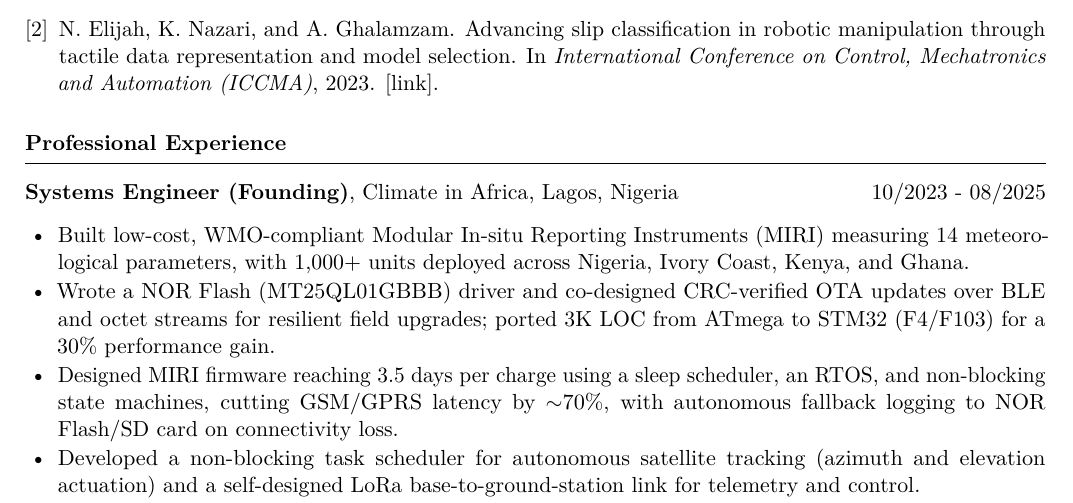
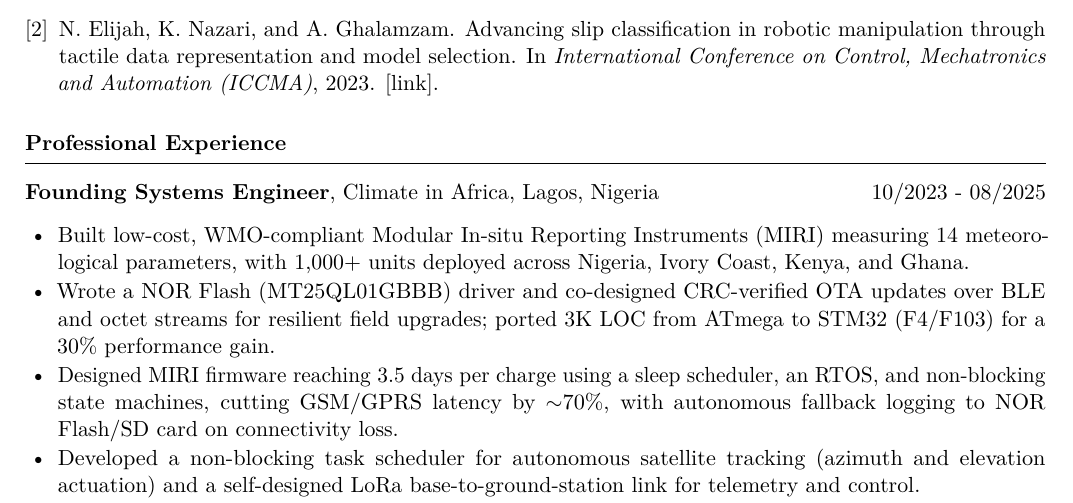
Before and after one commit to nelsonifechukwu/cv, a LaTeX document (MyCV/main.tex, which reads MyCV/content/experience.tex): part of page 2 of 4, cut so that both start at the same text. Compiled offline with pdfLaTeX.

Commit message:
updated cv

```diff
--- a/MyCV/content/experience.tex
+++ b/MyCV/content/experience.tex
@@ -1,6 +1,6 @@
 \sectiontitle{Professional Experience}
 
-\entrytitle{Systems Engineer (Founding)}{\href{https://climateinafrica.com/}{Climate in Africa}}{Lagos, Nigeria}{10/2023 - 08/2025}
+\entrytitle{Founding Systems Engineer}{\href{https://climateinafrica.com/}{Climate in Africa}}{Lagos, Nigeria}{10/2023 - 08/2025}
 \begin{details}
     \item Built low-cost, WMO-compliant Modular In-situ Reporting Instruments (MIRI) measuring 14 meteorological parameters, with 1{,}000+ units deployed across Nigeria, Ivory Coast, Kenya, and Ghana.
     \item Wrote a NOR Flash (MT25QL01GBBB) driver and co-designed CRC-verified OTA updates over BLE and octet streams for resilient field upgrades; ported 3K LOC from ATmega to STM32 (F4/F103) for a 30\% performance gain.
```
Also changed, not shown: MyCV/main.pdf.
